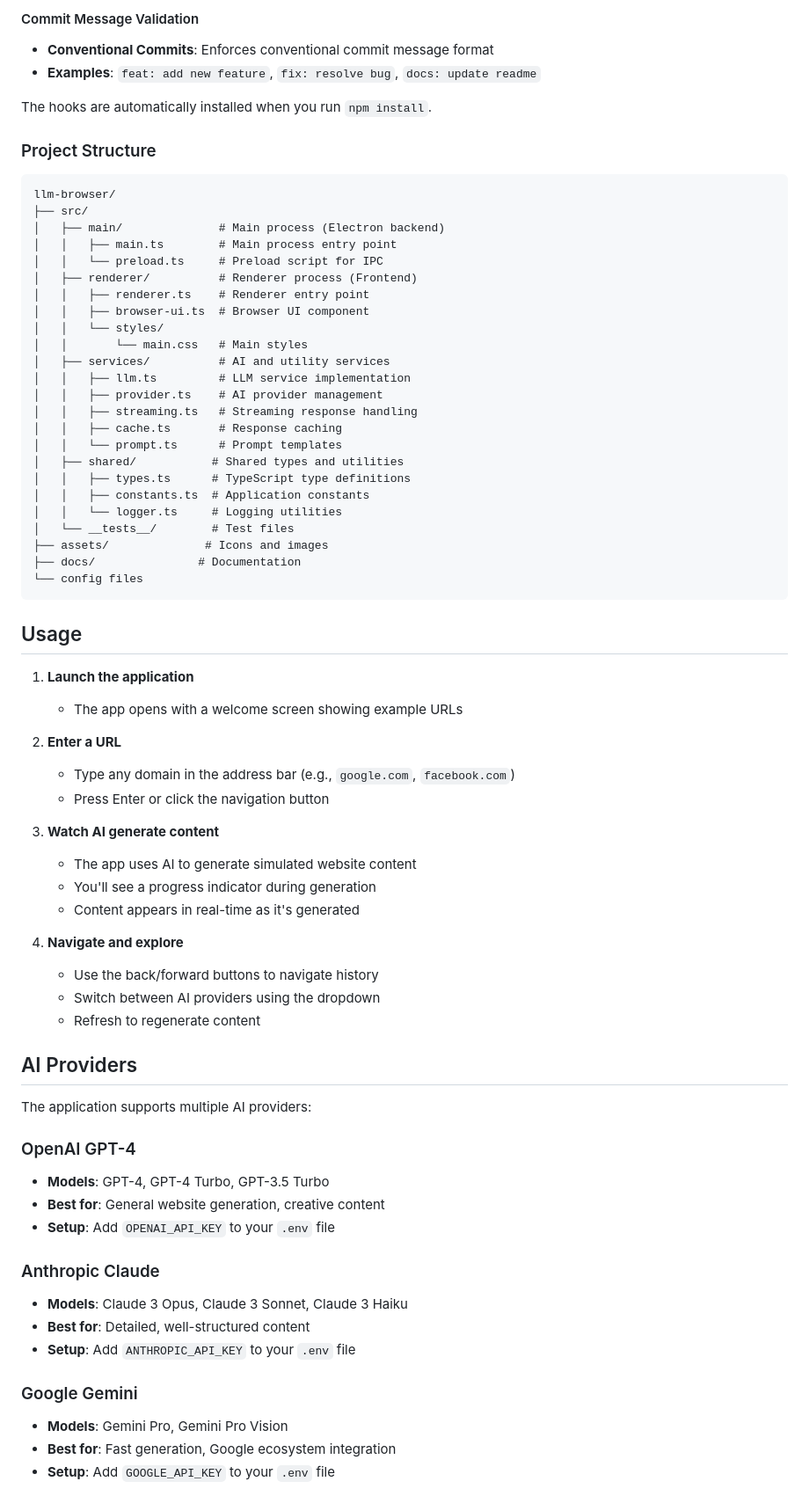
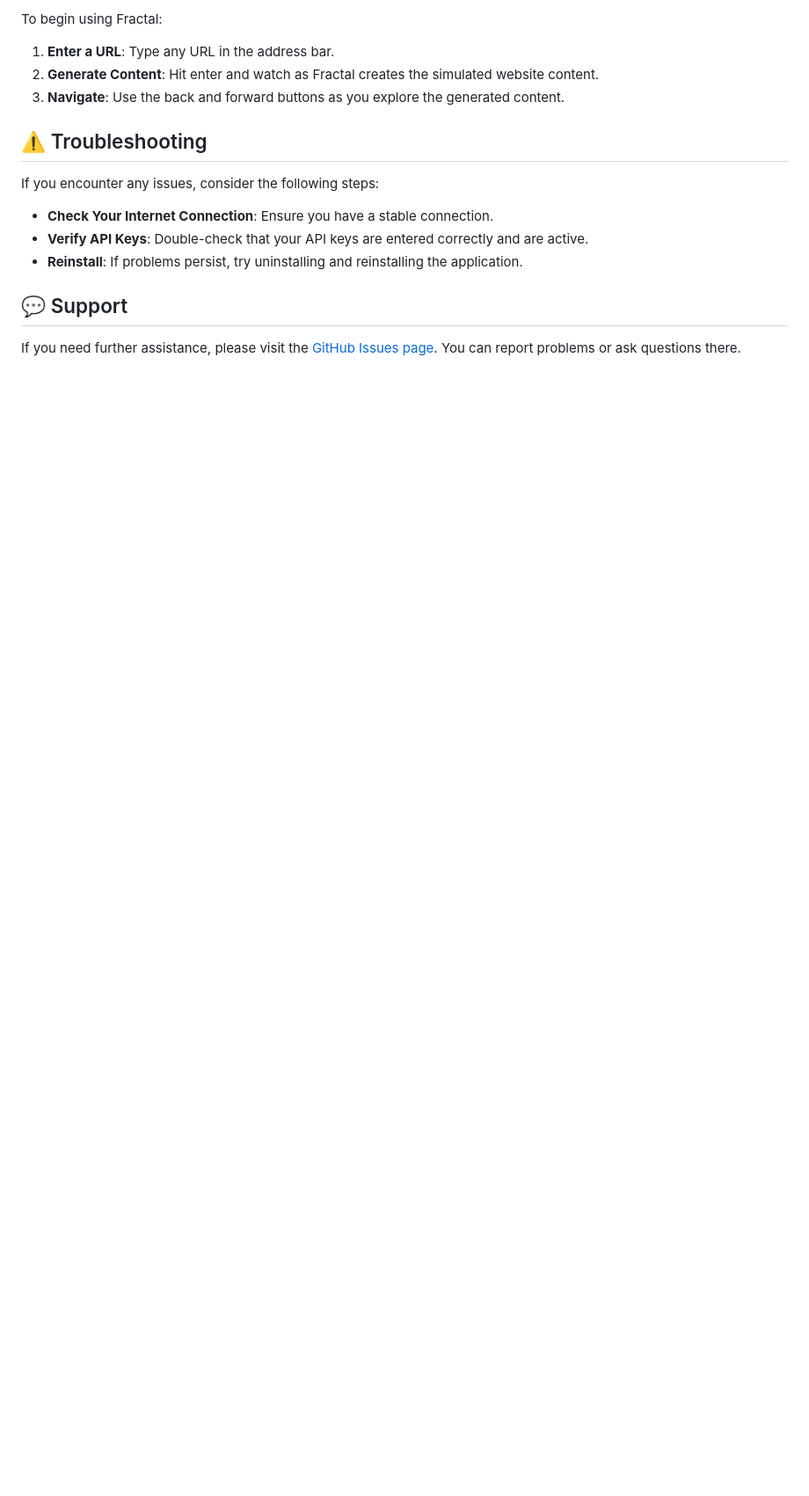
Before and after one commit to ainsum/fractal, a Markdown page: README.md, the part around the change printed below. Shown: that part at 88% size. GitHub-like rendering; blank space fills up the shorter version.

````diff
--- a/README.md
+++ b/README.md
@@ -79,74 +56,19 @@ This project uses automated code quality checks:
 
-#### Commit Message Validation
-- **Conventional Commits**: Enforces conventional commit message format
-- **Examples**: `feat: add new feature`, `fix: resolve bug`, `docs: update readme`
+To begin using Fractal:
 
-The hooks are automatically installed when you run `npm install`.
+1. **Enter a URL**: Type any URL in the address bar.
+2. **Generate Content**: Hit enter and watch as Fractal creates the simulated website content.
+3. **Navigate**: Use the back and forward buttons as you explore the generated content.
 
-### Project Structure
+## ⚠️ Troubleshooting
 
-```
-llm-browser/
-├── src/
-│   ├── main/              # Main process (Electron backend)
-│   │   ├── main.ts        # Main process entry point
-│   │   └── preload.ts     # Preload script for IPC
-│   ├── renderer/          # Renderer process (Frontend)
-│   │   ├── renderer.ts    # Renderer entry point
-│   │   ├── browser-ui.ts  # Browser UI component
-│   │   └── styles/
-│   │       └── main.css   # Main styles
-│   ├── services/          # AI and utility services
-│   │   ├── llm.ts         # LLM service implementation
-│   │   ├── provider.ts    # AI provider management
-│   │   ├── streaming.ts   # Streaming response handling
-│   │   ├── cache.ts       # Response caching
-│   │   └── prompt.ts      # Prompt templates
-│   ├── shared/           # Shared types and utilities
-│   │   ├── types.ts      # TypeScript type definitions
-│   │   ├── constants.ts  # Application constants
-│   │   └── logger.ts     # Logging utilities
-│   └── __tests__/        # Test files
-├── assets/              # Icons and images
-├── docs/               # Documentation
-└── config files
-```
+If you encounter any issues, consider the following steps:
 
-## Usage
+- **Check Your Internet Connection**: Ensure you have a stable connection.
+- **Verify API Keys**: Double-check that your API keys are entered correctly and are active.
+- **Reinstall**: If problems persist, try uninstalling and reinstalling the application.
 
-1. **Launch the application**
-   - The app opens with a welcome screen showing example URLs
+## 💬 Support
 
-2. **Enter a URL**
-   - Type any domain in the address bar (e.g., `google.com`, `facebook.com`)
-   - Press Enter or click the navigation button
+If you need further assistance, please visit the [GitHub Issues page](https://github.com/ainsum/fractal/issues). You can report problems or ask questions there.
 
-3. **Watch AI generate content**
-   - The app uses AI to generate simulated website content
-   - You'll see a progress indicator during generation
-   - Content appears in real-time as it's generated
-
-4. **Navigate and explore**
-   - Use the back/forward buttons to navigate history
-   - Switch between AI providers using the dropdown
-   - Refresh to regenerate content
-
-## AI Providers
-
-The application supports multiple AI providers:
-
-### OpenAI GPT-4
-- **Models**: GPT-4, GPT-4 Turbo, GPT-3.5 Turbo
-- **Best for**: General website generation, creative content
-- **Setup**: Add `OPENAI_API_KEY` to your `.env` file
-
-### Anthropic Claude
-- **Models**: Claude 3 Opus, Claude 3 Sonnet, Claude 3 Haiku
-- **Best for**: Detailed, well-structured content
-- **Setup**: Add `ANTHROPIC_API_KEY` to your `.env` file
-
-### Google Gemini
-- **Models**: Gemini Pro, Gemini Pro Vision
-- **Best for**: Fast generation, Google ecosystem integration
-- **Setup**: Add `GOOGLE_API_KEY` to your `.env` file
-
````
Also changed, not shown: other parts of README.md (+38 -177 lines).
